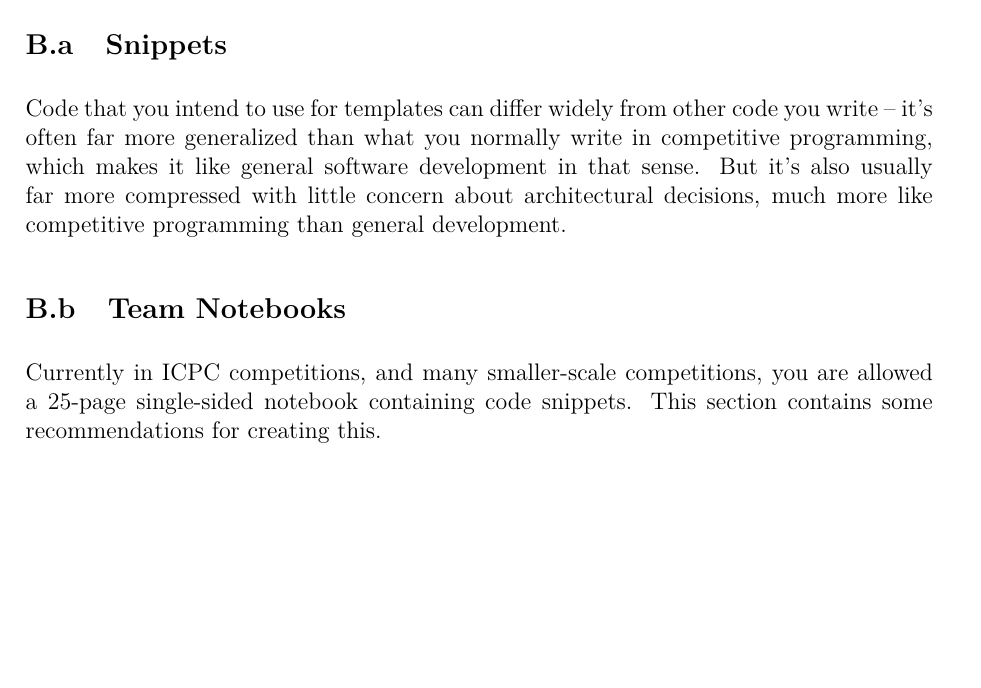
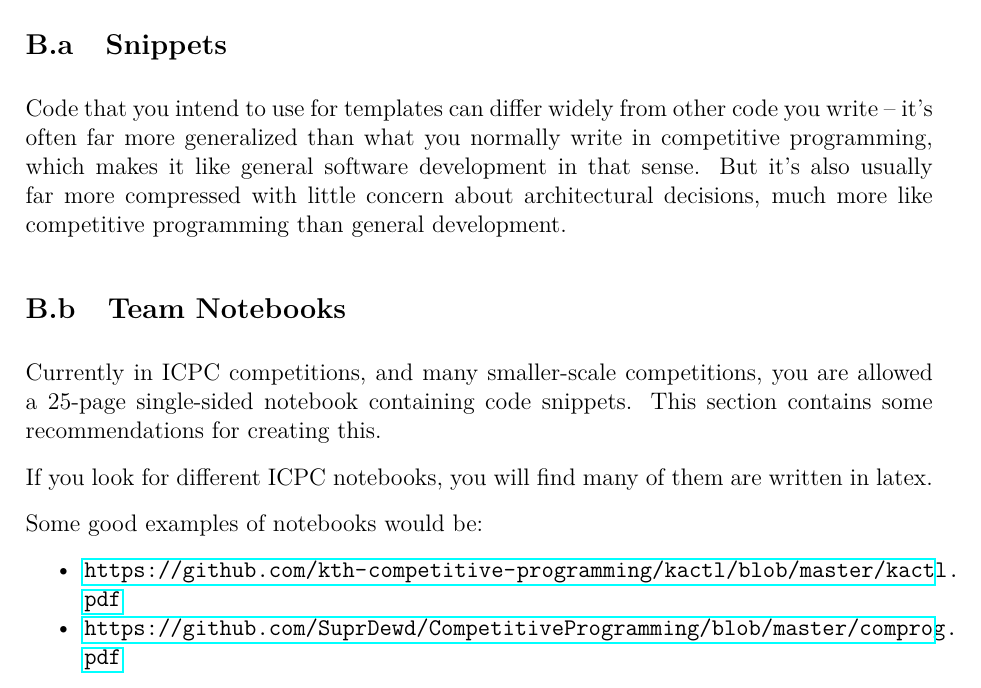
Before and after one commit to JarateKing/Competitive-Programming-Textbook, a LaTeX document (main.tex, which reads chapters/appendix/templates.tex): part of page 103 of 103, cut so that both start at the same text, the shorter picture padded with empty space. Compiled offline with pdfLaTeX.

Commit message:
added some nodebook examples

```diff
--- a/chapters/appendix/templates.tex
+++ b/chapters/appendix/templates.tex
@@ -9,3 +9,12 @@ Code that you intend to use for templates can differ widely from other code you
 \subsection{Team Notebooks}
 
 Currently in ICPC competitions, and many smaller-scale competitions, you are allowed a 25-page single-sided notebook containing code snippets. This section contains some recommendations for creating this.
+
+If you look for different ICPC notebooks, you will find many of them are written in latex.
+
+Some good examples of notebooks would be:
+
+\begin{itemize}
+\item \url{https://github.com/kth-competitive-programming/kactl/blob/master/kactl.pdf}
+\item \url{https://github.com/SuprDewd/CompetitiveProgramming/blob/master/comprog.pdf}
+\end{itemize}
```
